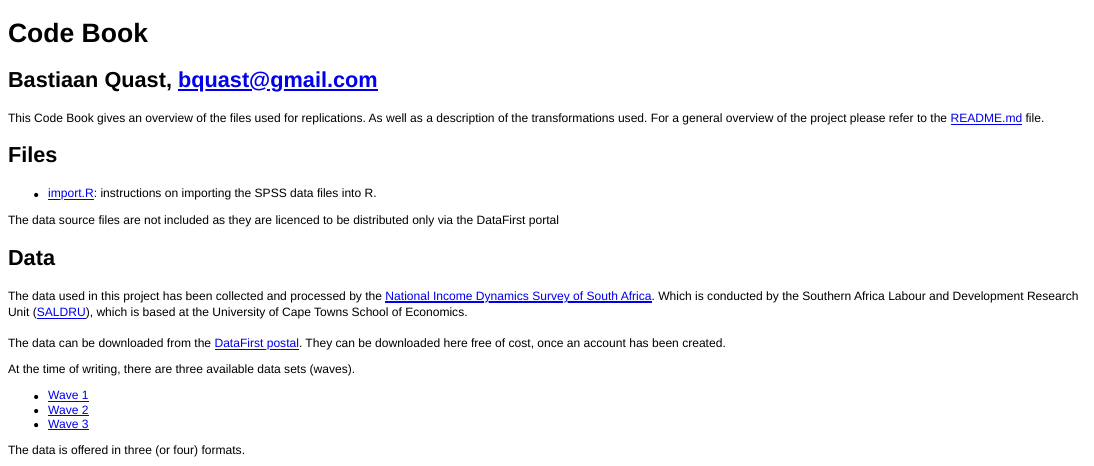
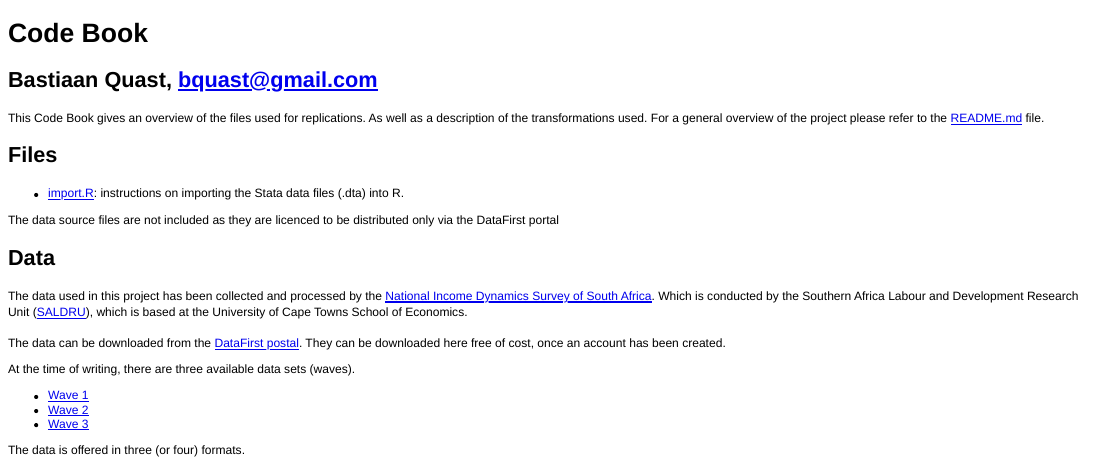
Before and after one commit to bquast/Gender-Child-Growth, an R Markdown document (CodeBook.Rmd): the page in a window 1100 px wide, from its top. The pictures show the output file CodeBook.html that the author committed with the source, opened offline.

Commit message:
minor text

```diff
--- a/CodeBook.Rmd
+++ b/CodeBook.Rmd
@@ -7,7 +7,7 @@ This Code Book gives an overview of the files used for replications. As well as
 
 Files
 --------------------------------------------------------
-* [import.R](/import.R): instructions on importing the SPSS data files into R.
+* [import.R](/import.R): instructions on importing the Stata data files (.dta) into R.
 
 
 The data source files are not included as they are licenced to be distributed only via the DataFirst portal
```
Also changed, not shown: CodeBook.html, CodeBook.md.
